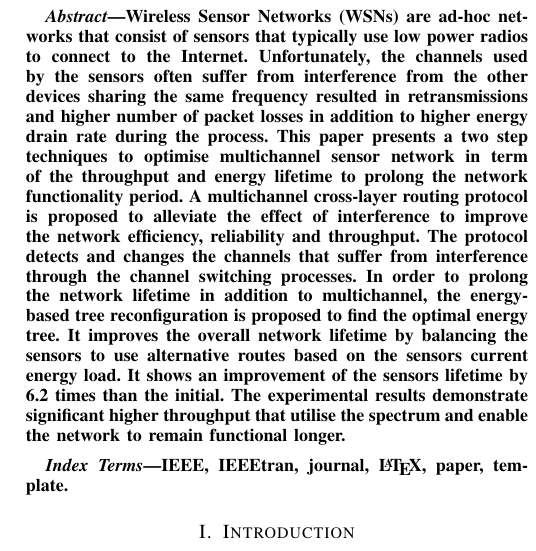
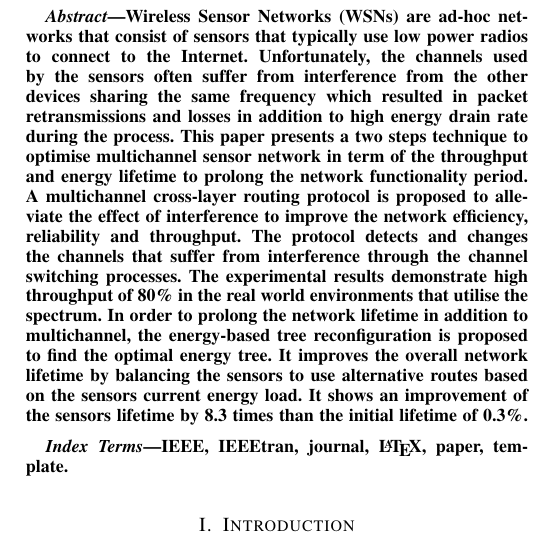
Before and after one commit to Noradila/journal, a LaTeX paper (main.tex, which reads Abstract.tex): part of one column of page 1 of 14, cut so that both start at the same text. Compiled offline with pdfLaTeX; a missing font is replaced by an installed copy or a similar font; a LaTeX package or settings file that is missing is left out.

Commit message:
updated Abstract

```diff
--- a/Abstract.tex
+++ b/Abstract.tex
@@ -1,9 +1,10 @@
 \begin{abstract}
-Wireless Sensor Networks (WSNs) are ad-hoc networks that consist of sensors that typically use low power radios to connect to the Internet. Unfortunately, the channels used by the sensors often suffer from interference from the other devices sharing the same frequency  resulted in retransmissions and higher number of packet losses in addition to higher energy drain rate during the process.
-This paper presents a two step techniques to optimise multichannel sensor network in term of the throughput and energy lifetime to prolong the network functionality period.
+Wireless Sensor Networks (WSNs) are ad-hoc networks that consist of sensors that typically use low power radios to connect to the Internet. Unfortunately, the channels used by the sensors often suffer from interference from the other devices sharing the same frequency which resulted in packet retransmissions and losses in addition to high energy drain rate during the process.
+This paper presents a two steps technique to optimise multichannel sensor network in term of the throughput and energy lifetime to prolong the network functionality period.
 A multichannel cross-layer routing protocol is proposed to alleviate the effect of interference to improve the network efficiency, reliability and throughput.
 The protocol detects and changes the channels that suffer from interference through the channel switching processes.
-In order to prolong the network lifetime in addition to multichannel, the energy-based tree reconfiguration is proposed to find the optimal energy tree. It improves the overall network lifetime by balancing the sensors to use alternative routes based on the sensors current energy load. It shows an improvement of the sensors lifetime by 6.2 times than the initial.
-The experimental results demonstrate significant higher throughput that utilise the spectrum and enable the network to remain functional longer.
+The experimental results demonstrate high throughput of 80\% in the real world environments that utilise the spectrum.
+In order to prolong the network lifetime in addition to multichannel, the energy-based tree reconfiguration is proposed to find the optimal energy tree. It improves the overall network lifetime by balancing the sensors to use alternative routes based on the sensors current energy load. It shows an improvement of the sensors lifetime by 8.3 times than the initial lifetime of 0.3\%.
+%The experimental results demonstrate significant higher throughput of on average 80\% reception rate in the real world environments that utilise the spectrum and enable the network to remain functional longer.
 
 \end{abstract}
```
